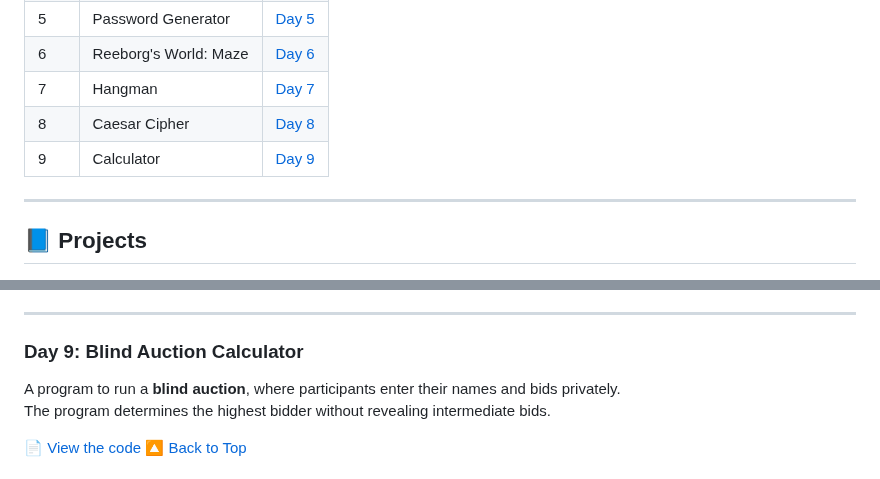
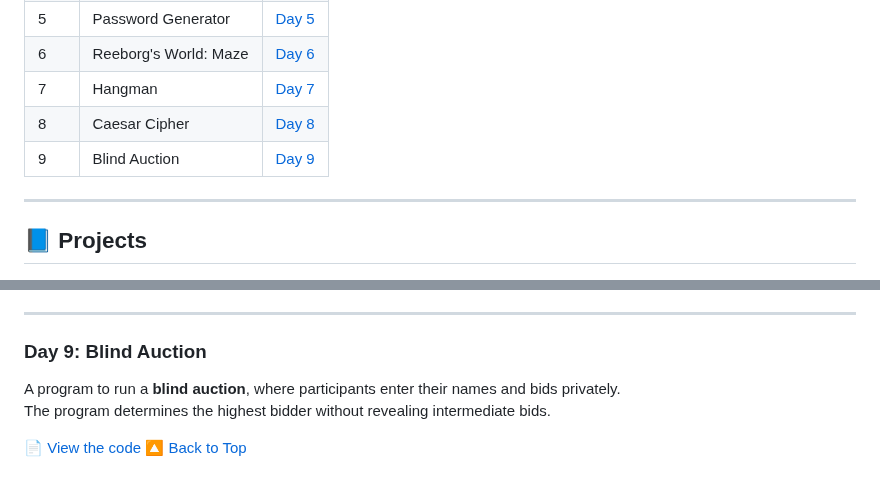
Before and after one commit to dilshadparambil/Python_100.days.of.code, a Markdown page: README.md, 2 parts joined by grey strips. Rendered like a GitHub page.

```diff
--- a/README.md
+++ b/README.md
@@ -16,7 +16,7 @@ Welcome to my journey of completing 100 Python projects in 100 days. This challe
 | 6   | Reeborg's World: Maze   | [Day 6](#day-6-Reeborgs-World-Maze)    |
 | 7   | Hangman                 | [Day 7](#day-7-Hangman)                |
 | 8   | Caesar Cipher           | [Day 8](#day-8-Caesar-Cipher)          |
-| 9   | Calculator              | [Day 9](#day-9-Calculator)             |
+| 9   | Blind Auction           | [Day 9](#day-9-Blind-Auction)          |
 
 
 
@@ -324,7 +324,7 @@ This project introduces function inputs, parameter handling, and simple text tra
 
 ---
 
-### Day 9: Blind Auction Calculator
+### Day 9: Blind Auction
 A program to run a **blind auction**, where participants enter their names and bids privately.
 The program determines the highest bidder without revealing intermediate bids.
 
```
